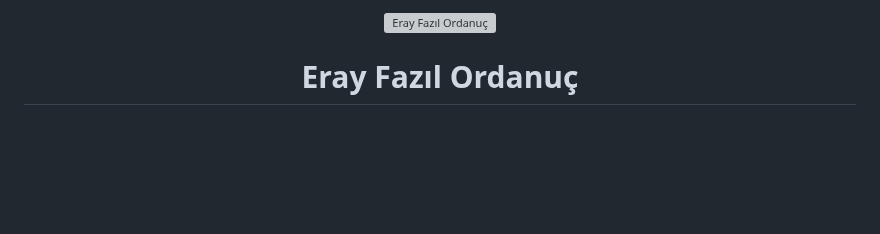
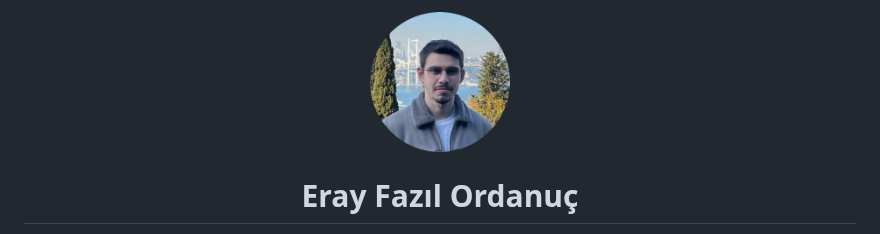
Before and after one commit to erayfazilordanuc/erayfazilordanuc, a Markdown page: README.md, the part around one of its changes. Rendered like a GitHub page; pictures changed too: assets/profile.png (added); blank space fills up the shorter version; grey boxes are pictures that could not be loaded.

Commit message:
readme and photo updates

```diff
--- a/README.md
+++ b/README.md
@@ -1,5 +1,5 @@
 <p align="center">
-  <img src="assets/profile.jpg" width="150" alt="Eray Fazıl Ordanuç"/>
+  <img src="assets/profile.png" width="140" alt="Eray Fazıl Ordanuç"/>
 </p>
 
 <h1 align="center">Eray Fazıl Ordanuç</h1>
```
Also changed, not shown: other parts of README.md (+2 -2 lines), assets/foto.jpeg (added).
